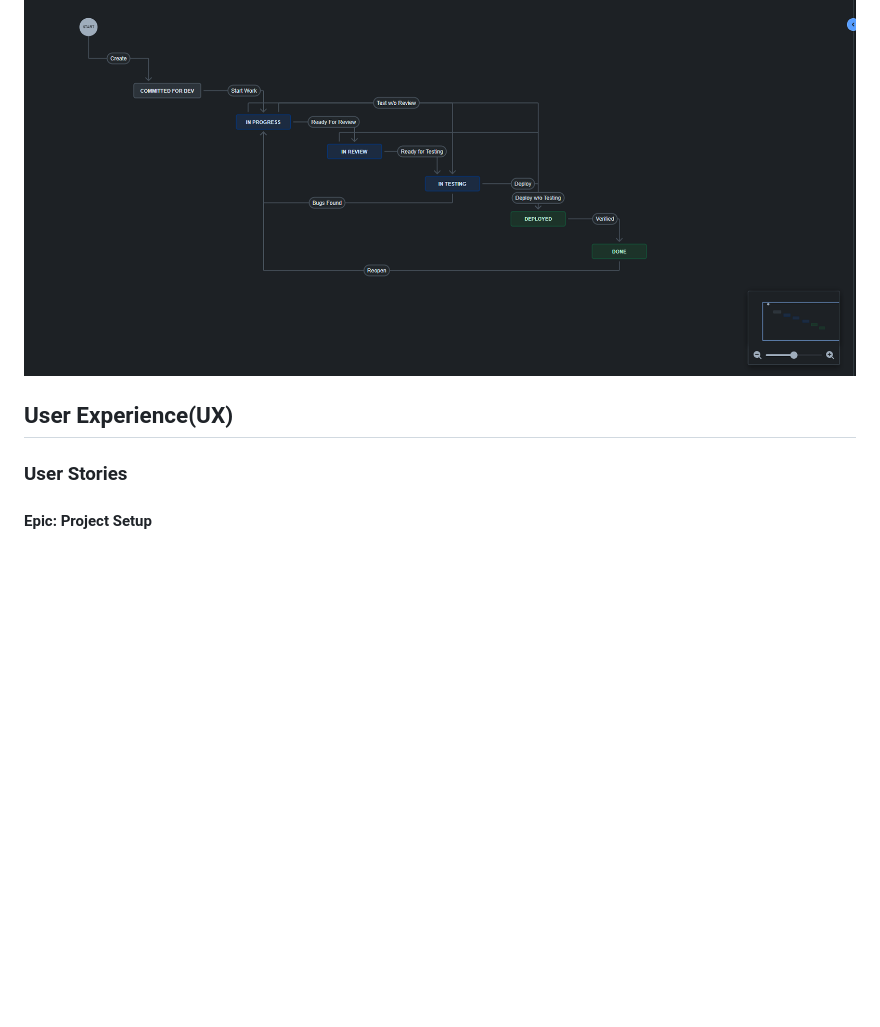
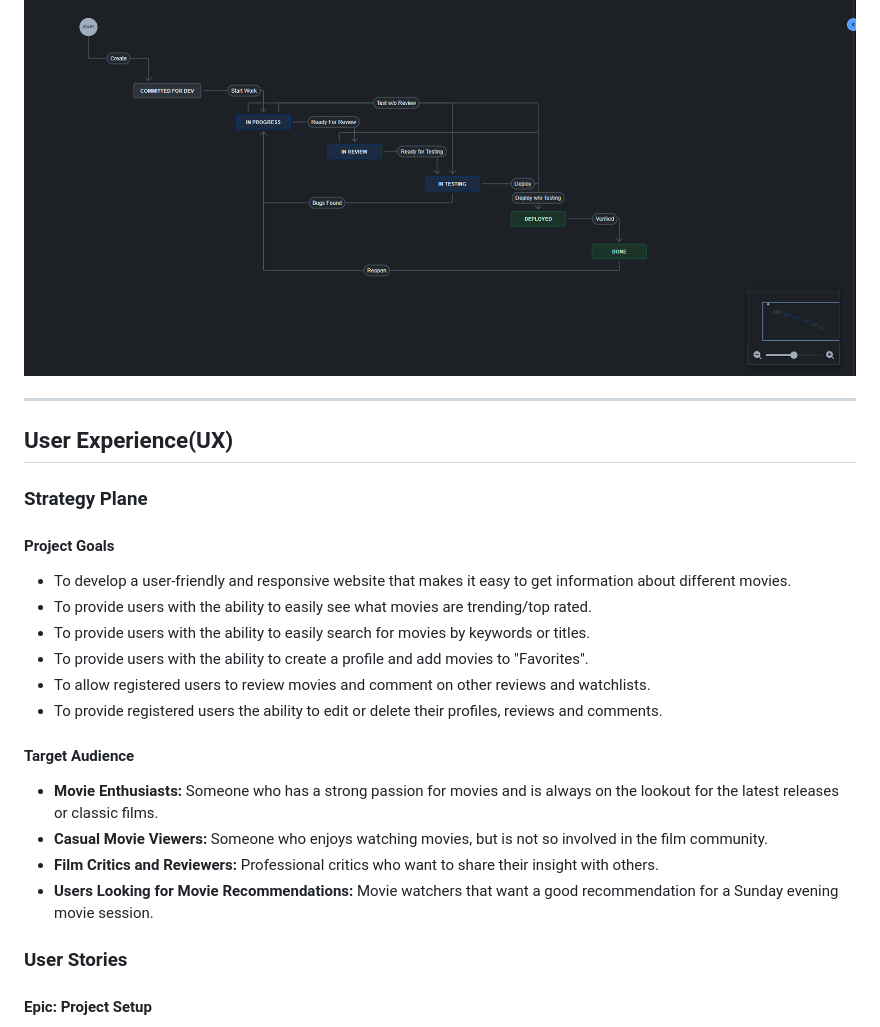
Before and after one commit to SorinPan/movie-nest, a Markdown page: README.md, the part around the change. Rendered like a GitHub page; folded sections open; blank space fills up the shorter version.

Commit message:
Add strategy plane: project goals & target audience to readme

```diff
--- a/README.md
+++ b/README.md
@@ -37,7 +37,27 @@ After a user story is refined, it is sent to the Board.
 <img src="docs/screenshots/agile-workflow.png">
 </details>
 
+---
+
 ## User Experience(UX)
+
+### Strategy Plane
+
+#### Project Goals
+
+- To develop a user-friendly and responsive website that makes it easy to get information about different movies.
+- To provide users with the ability to easily see what movies are trending/top rated.
+- To provide users with the ability to easily search for movies by keywords or titles.
+- To provide users with the ability to create a profile and add movies to "Favorites".
+- To allow registered users to review movies and comment on other reviews and watchlists.
+- To provide registered users the ability to edit or delete their profiles, reviews and comments.
+
+#### Target Audience
+
+- **Movie Enthusiasts:** Someone who has a strong passion for movies and is always on the lookout for the latest releases or classic films.
+- **Casual Movie Viewers:** Someone who enjoys watching movies, but is not so involved in the film community.
+- **Film Critics and Reviewers:** Professional critics who want to share their insight with others.
+- **Users Looking for Movie Recommendations:** Movie watchers that want a good recommendation for a Sunday evening movie session.
 
 ### User Stories
 
```
